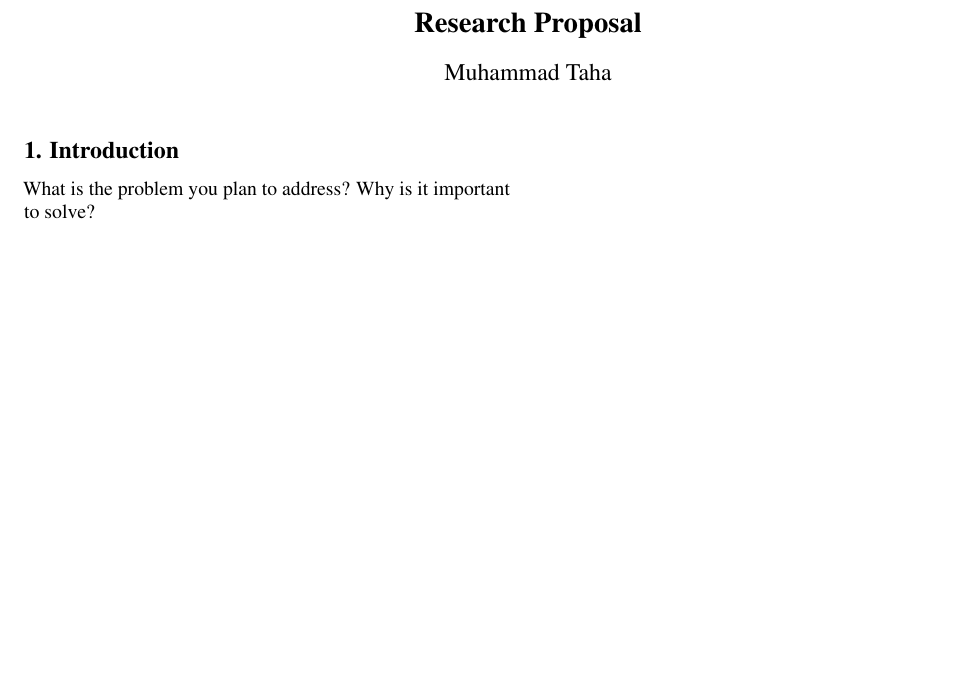
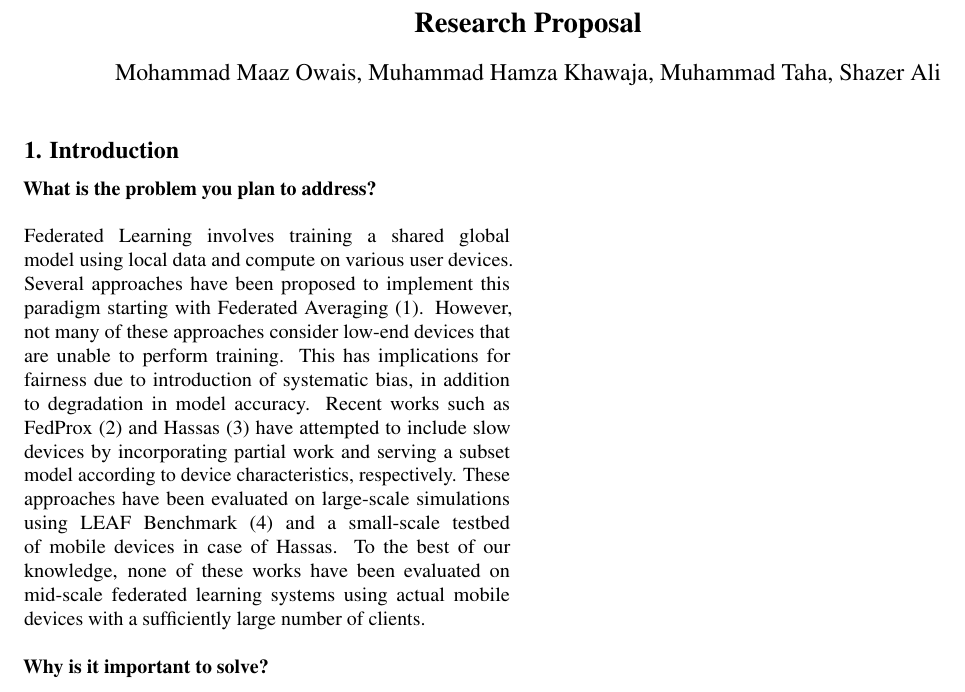
Before and after one commit to taham0/topics-research-project, a LaTeX document (research-proposal/paper.tex, which reads research-proposal/intro.tex): part of the page, cut so that both start at the same text, the shorter picture padded with empty space. Compiled offline with pdfLaTeX.

Commit message:
added intro

```diff
--- a/research-proposal/intro.tex
+++ b/research-proposal/intro.tex
@@ -1,2 +1,14 @@
 \section{Introduction}
-    What is the problem you plan to address? Why is it important to solve?
+    \textbf{What is the problem you plan to address?}
+    \newline
+    \newline
+    Federated Learning involves training a shared global model using local data and compute on various user devices.
+    Several approaches have been proposed to implement this paradigm starting with Federated Averaging (1).
+    However, not many of these approaches consider low-end devices that are unable to perform training.
+    This has implications for fairness due to introduction of systematic bias, in addition to degradation in model accuracy.
+    Recent works such as FedProx (2) and Hassas (3) have attempted to include slow devices by incorporating partial work and serving a subset model according to device characteristics, respectively.
+    These approaches have been evaluated on large-scale simulations using LEAF Benchmark (4) and a small-scale testbed of mobile devices in case of Hassas.
+    To the best of our knowledge, none of these works have been evaluated on mid-scale federated learning systems using actual mobile devices with a sufficiently large number of clients.
+    \newline
+    \newline
+    \textbf{Why is it important to solve?}
--- a/research-proposal/paper.tex
+++ b/research-proposal/paper.tex
@@ -15,7 +15,7 @@
 
 % make title bold and 14 pt font (Latex default is non-bold, 16 pt)
 \title{Research Proposal}
-\author{Muhammad Taha}
+\author{Mohammad Maaz Owais, Muhammad Hamza Khawaja, Muhammad Taha, Shazer Ali}
 
 \maketitle
 
```
Also changed, not shown: research-proposal/paper.pdf, 1 other file.
